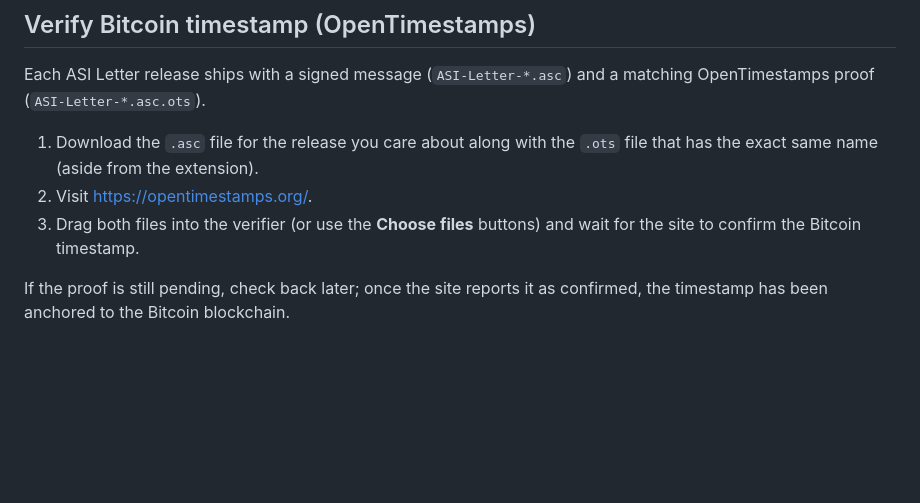
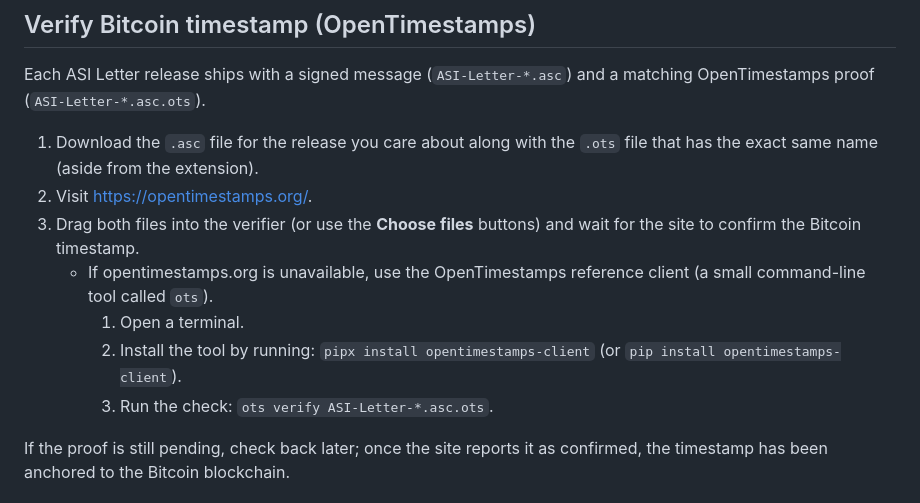
Before and after one commit to Alice-Sabrina-Ivy/asi-letter, a Markdown page: README.md, the part around the change. Drawn GitHub-style; blank space fills up the shorter version.

Commit message:
Simplify OpenTimestamps CLI fallback steps

```diff
--- a/README.md
+++ b/README.md
@@ -93,6 +93,10 @@ Each ASI Letter release ships with a signed message (`ASI-Letter-*.asc`) and a m
 1. Download the `.asc` file for the release you care about along with the `.ots` file that has the exact same name (aside from the extension).
 2. Visit [https://opentimestamps.org/](https://opentimestamps.org/).
 3. Drag both files into the verifier (or use the **Choose files** buttons) and wait for the site to confirm the Bitcoin timestamp.
+   - If opentimestamps.org is unavailable, use the OpenTimestamps reference client (a small command-line tool called `ots`).
+     1. Open a terminal.
+     2. Install the tool by running: `pipx install opentimestamps-client` (or `pip install opentimestamps-client`).
+     3. Run the check: `ots verify ASI-Letter-*.asc.ots`.
 
 If the proof is still pending, check back later; once the site reports it as confirmed, the timestamp has been anchored to the Bitcoin blockchain.
 
```
